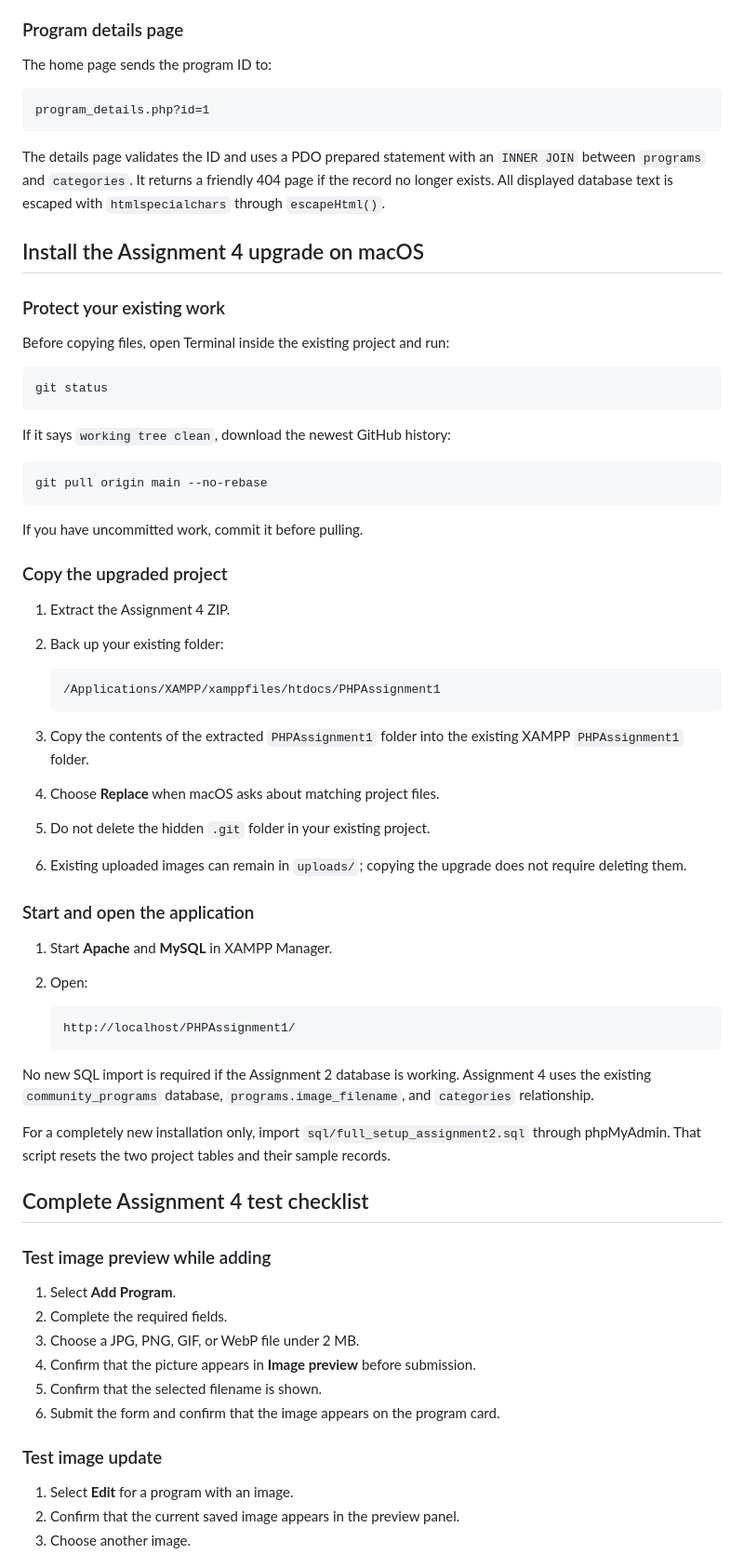
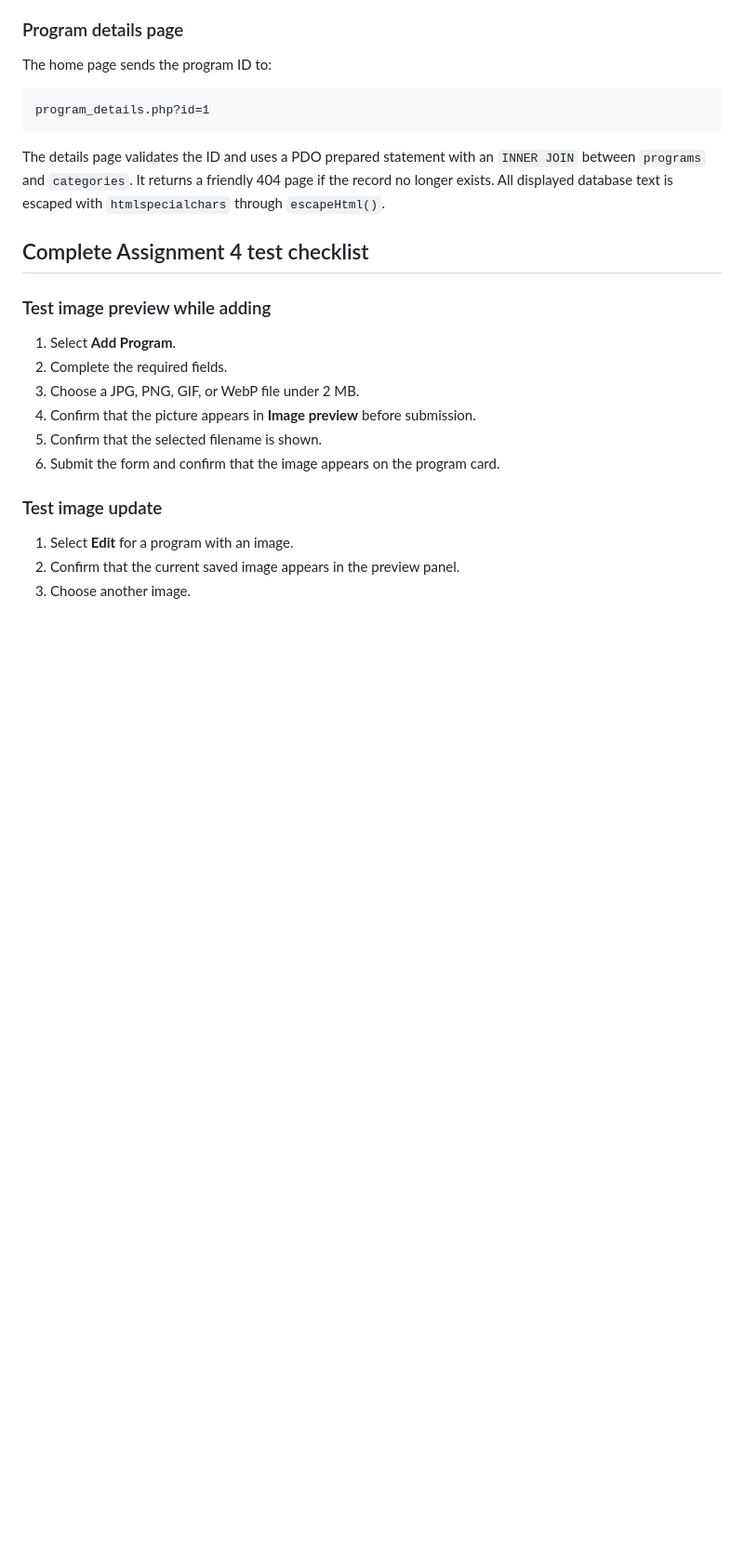
Before and after one commit to MovingSpots/PHPAssignment1, a Markdown page: README.md, the part around one of its changes. Shown at 93% size. GitHub-like rendering; blank space fills up the shorter version.

````diff
--- a/README.md
+++ b/README.md
@@ -97,51 +96,6 @@ program_details.php?id=1
 
 The details page validates the ID and uses a PDO prepared statement with an `INNER JOIN` between `programs` and `categories`. It returns a friendly 404 page if the record no longer exists. All displayed database text is escaped with `htmlspecialchars` through `escapeHtml()`.
 
-## Install the Assignment 4 upgrade on macOS
-
-### Protect your existing work
-
-Before copying files, open Terminal inside the existing project and run:
-
-```bash
-git status
-```
-
-If it says `working tree clean`, download the newest GitHub history:
-
-```bash
-git pull origin main --no-rebase
-```
-
-If you have uncommitted work, commit it before pulling.
-
-### Copy the upgraded project
-
-1. Extract the Assignment 4 ZIP.
-2. Back up your existing folder:
-
-   ```text
-   /Applications/XAMPP/xamppfiles/htdocs/PHPAssignment1
-   ```
-
-3. Copy the contents of the extracted `PHPAssignment1` folder into the existing XAMPP `PHPAssignment1` folder.
-4. Choose **Replace** when macOS asks about matching project files.
-5. Do not delete the hidden `.git` folder in your existing project.
-6. Existing uploaded images can remain in `uploads/`; copying the upgrade does not require deleting them.
-
-### Start and open the application
-
-1. Start **Apache** and **MySQL** in XAMPP Manager.
-2. Open:
-
-   ```text
-   http://localhost/PHPAssignment1/
-   ```
-
-No new SQL import is required if the Assignment 2 database is working. Assignment 4 uses the existing `community_programs` database, `programs.image_filename`, and `categories` relationship.
-
-For a completely new installation only, import `sql/full_setup_assignment2.sql` through phpMyAdmin. That script resets the two project tables and their sample records.
-
 ## Complete Assignment 4 test checklist
 
 ### Test image preview while adding
````
Also changed, not shown: other parts of README.md (+0 -65 lines).
